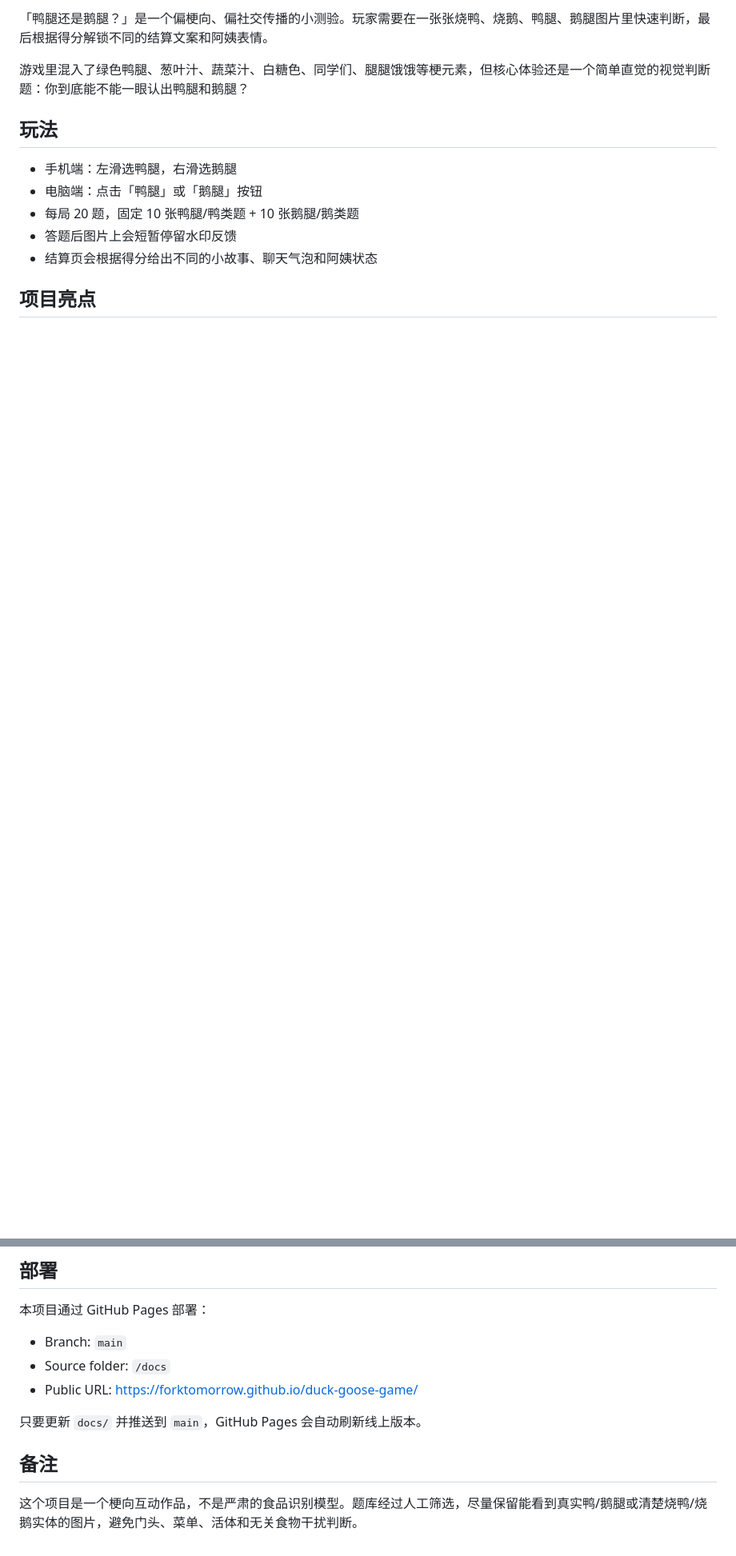
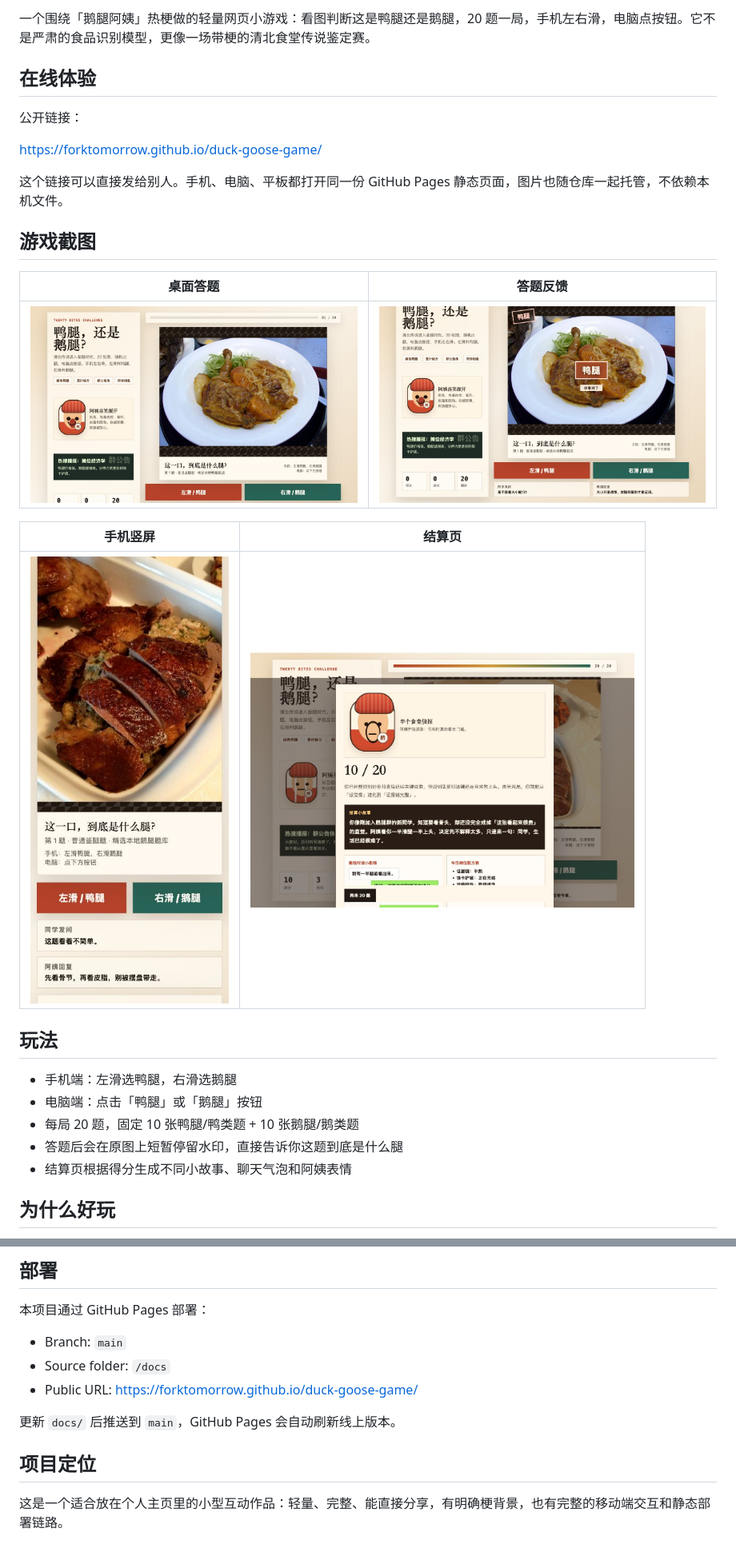
Before and after one commit to Forktomorrow/duck-goose-game, a Markdown page: README.md, 2 parts joined by grey strips. Shown at 80% size. Drawn GitHub-style; pictures changed too: docs/readme-assets/answer-feedback.png (added), docs/readme-assets/quiz-desktop.png (added), docs/readme-assets/quiz-mobile.png (added); blank space fills up the shorter version.

Commit message:
Polish README with screenshots

```diff
--- a/README.md
+++ b/README.md
@@ -8,15 +19,31 @@
 
-「鸭腿还是鹅腿？」是一个偏梗向、偏社交传播的小测验。玩家需要在一张张烧鸭、烧鹅、鸭腿、鹅腿图片里快速判断，最后根据得分解锁不同的结算文案和阿姨表情。
+一个围绕「鹅腿阿姨」热梗做的轻量网页小游戏：看图判断这是鸭腿还是鹅腿，20 题一局，手机左右滑，电脑点按钮。它不是严肃的食品识别模型，更像一场带梗的清北食堂传说鉴定赛。
 
-游戏里混入了绿色鸭腿、葱叶汁、蔬菜汁、白糖色、同学们、腿腿饿饿等梗元素，但核心体验还是一个简单直觉的视觉判断题：你到底能不能一眼认出鸭腿和鹅腿？
+## 在线体验
+
+公开链接：
+
+https://forktomorrow.github.io/duck-goose-game/
+
+这个链接可以直接发给别人。手机、电脑、平板都打开同一份 GitHub Pages 静态页面，图片也随仓库一起托管，不依赖本机文件。
+
+## 游戏截图
+
+| 桌面答题 | 答题反馈 |
+| --- | --- |
+| <img src="docs/readme-assets/quiz-desktop.png" alt="桌面答题页面" width="480"> | <img src="docs/readme-assets/answer-feedback.png" alt="答题后水印反馈" width="480"> |
+
+| 手机竖屏 | 结算页 |
+| --- | --- |
+| <img src="docs/readme-assets/quiz-mobile.png" alt="手机端答题页面" width="260"> | <img src="docs/readme-assets/result-page.png" alt="结算页面" width="480"> |
 
 ## 玩法
 
 - 手机端：左滑选鸭腿，右滑选鹅腿
 - 电脑端：点击「鸭腿」或「鹅腿」按钮
 - 每局 20 题，固定 10 张鸭腿/鸭类题 + 10 张鹅腿/鹅类题
-- 答题后图片上会短暂停留水印反馈
-- 结算页会根据得分给出不同的小故事、聊天气泡和阿姨状态
+- 答题后会在原图上短暂停留水印，直接告诉你这题到底是什么腿
+- 结算页根据得分生成不同小故事、聊天气泡和阿姨表情
 
-## 项目亮点
+## 为什么好玩
 
@@ -63,8 +98,8 @@ http://127.0.0.1:8766/
 - Source folder: `/docs`
 - Public URL: https://forktomorrow.github.io/duck-goose-game/
 
-只要更新 `docs/` 并推送到 `main`，GitHub Pages 会自动刷新线上版本。
+更新 `docs/` 后推送到 `main`，GitHub Pages 会自动刷新线上版本。
 
-## 备注
+## 项目定位
 
-这个项目是一个梗向互动作品，不是严肃的食品识别模型。题库经过人工筛选，尽量保留能看到真实鸭/鹅腿或清楚烧鸭/烧鹅实体的图片，避免门头、菜单、活体和无关食物干扰判断。
+这是一个适合放在个人主页里的小型互动作品：轻量、完整、能直接分享，有明确梗背景，也有完整的移动端交互和静态部署链路。
```
Also changed, not shown: other parts of README.md (+32 -13 lines).
